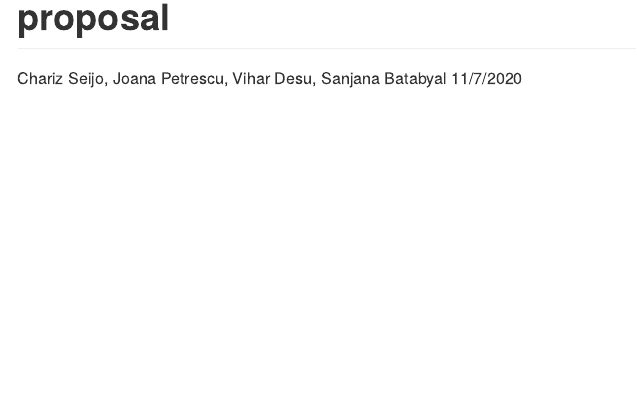
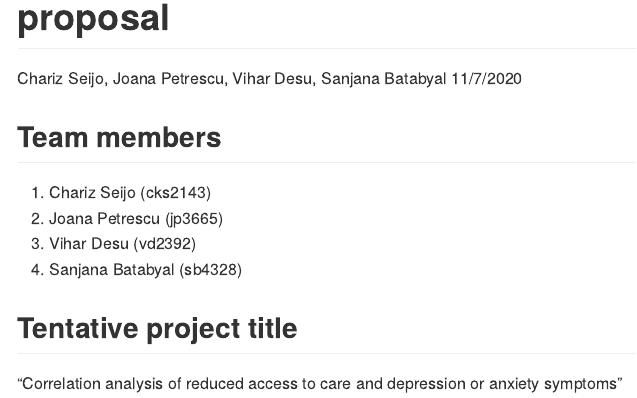
Before and after one commit to jopetrescu/p8105_finalproject, an R Markdown document (proposal.rmd): the page in a window 1100 px wide, from its top. Rendered offline with R 4.5, knitr and Pandoc, with nearby package versions.

Commit message:
team members and tentative title

```diff
--- a/proposal.rmd
+++ b/proposal.rmd
@@ -4,3 +4,14 @@ author: "Chariz Seijo, Joana Petrescu, Vihar Desu, Sanjana Batabyal"
 date: "11/7/2020"
 output: github_document
 ---
+
+## Team members
+
+1. Chariz Seijo (cks2143)
+2. Joana Petrescu (jp3665)
+3. Vihar Desu (vd2392)
+4. Sanjana Batabyal (sb4328)
+
+## Tentative project title
+
+"Correlation analysis of reduced access to care and depression or anxiety symptoms"
```
Also changed, not shown: proposal.md (added).
